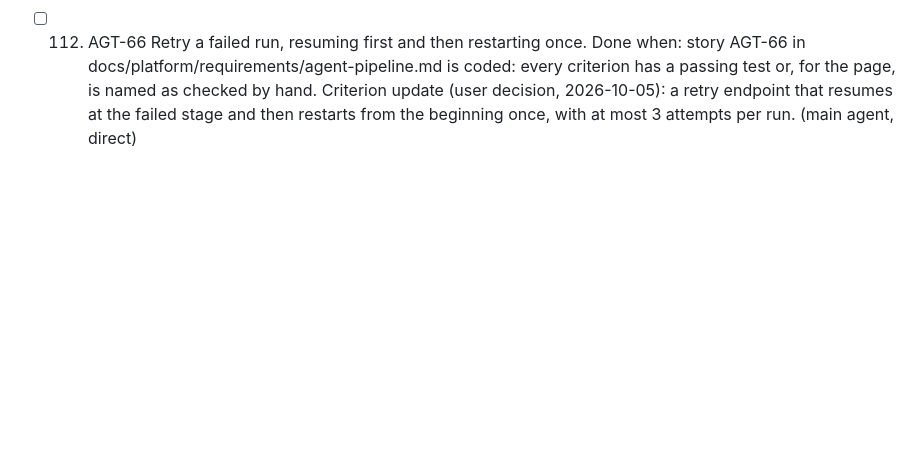
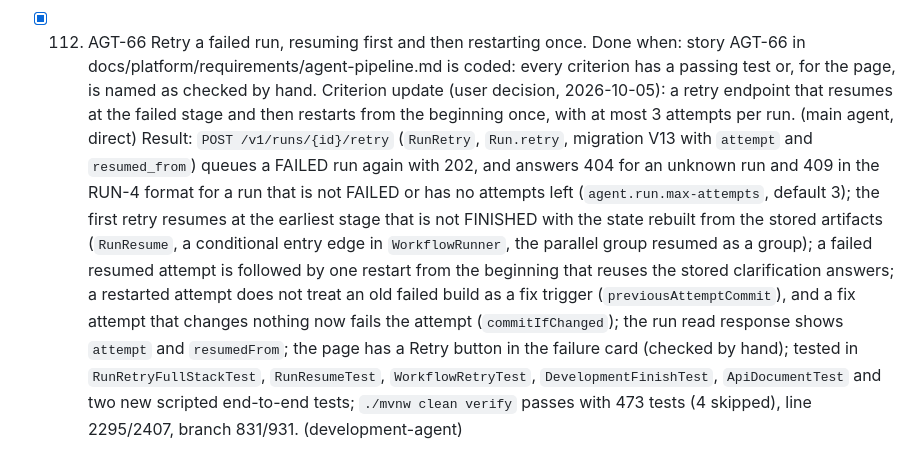
Before and after one commit to bereket1144/ai-sdlc-url-shortner, a Markdown page: docs/steps.md, the part around the change. Drawn GitHub-style; blank space fills up the shorter version.

Commit message:
docs: tick step 112 and mark AGT-66 coded [main agent]
Co-Authored-By: Claude Sonnet 5.5 <noreply@anthropic.com>

```diff
--- a/docs/steps.md
+++ b/docs/steps.md
@@ -323,6 +323,7 @@ The record of the work done in this repository, one entry per step, in the order
   Criterion update (user decision, 2026-10-05): retries cover any retryable failure and not only failing tests; three review findings (all-skipped report counted as a pass, FAILED stage state and the endless "Building...", REPLAY_MISSING mapping) are folded into this story. (main agent, direct)
   Result: `WorkflowRunner.attempts` retries a stage that fails with OUTPUT_INVALID, MODEL_UNAVAILABLE, VERIFICATION_FAILED or an unexpected error up to `agent.stage.max-retries` (default 2) more times and rethrows any other reason at once; a failed build makes the next development attempt a fix attempt (`DevelopmentFinish.develop`) that receives the failing test names, the report excerpt and the bounded current files (`WorkspaceFiles`, which also fills `SELECTED_WORKSPACE_FILES`) and commits on top; a stage that is given up is recorded FAILED (`StageProgress.failed`) and shown in the stage list, the API document and the page, which no longer shows "Building..." for a failed run; a report with no passing test is not a pass; a missing replay answer is stored as REPLAY_MISSING; tested in `StageRetryTest`, `DevelopmentFixAttemptTest`, `WorkspaceFilesTest`, `JunitReportParserTest`, `RunFailureReasonTest`, `ApiDocumentTest` and the scripted end-to-end test; the page marker is named as checked by hand; `./mvnw clean verify` passes with 448 tests (4 skipped), line 2177/2288, branch 784/881 on the merged result. (development-agent)
 
-- [ ] 112. AGT-66 Retry a failed run, resuming first and then restarting once.
+- [x] 112. AGT-66 Retry a failed run, resuming first and then restarting once.
   Done when: story AGT-66 in docs/platform/requirements/agent-pipeline.md is coded: every criterion has a passing test or, for the page, is named as checked by hand.
   Criterion update (user decision, 2026-10-05): a retry endpoint that resumes at the failed stage and then restarts from the beginning once, with at most 3 attempts per run. (main agent, direct)
+  Result: `POST /v1/runs/{id}/retry` (`RunRetry`, `Run.retry`, migration V13 with `attempt` and `resumed_from`) queues a FAILED run again with 202, and answers 404 for an unknown run and 409 in the RUN-4 format for a run that is not FAILED or has no attempts left (`agent.run.max-attempts`, default 3); the first retry resumes at the earliest stage that is not FINISHED with the state rebuilt from the stored artifacts (`RunResume`, a conditional entry edge in `WorkflowRunner`, the parallel group resumed as a group); a failed resumed attempt is followed by one restart from the beginning that reuses the stored clarification answers; a restarted attempt does not treat an old failed build as a fix trigger (`previousAttemptCommit`), and a fix attempt that changes nothing now fails the attempt (`commitIfChanged`); the run read response shows `attempt` and `resumedFrom`; the page has a Retry button in the failure card (checked by hand); tested in `RunRetryFullStackTest`, `RunResumeTest`, `WorkflowRetryTest`, `DevelopmentFinishTest`, `ApiDocumentTest` and two new scripted end-to-end tests; `./mvnw clean verify` passes with 473 tests (4 skipped), line 2295/2407, branch 831/931. (development-agent)
```
Also changed, not shown: 1 other file.
